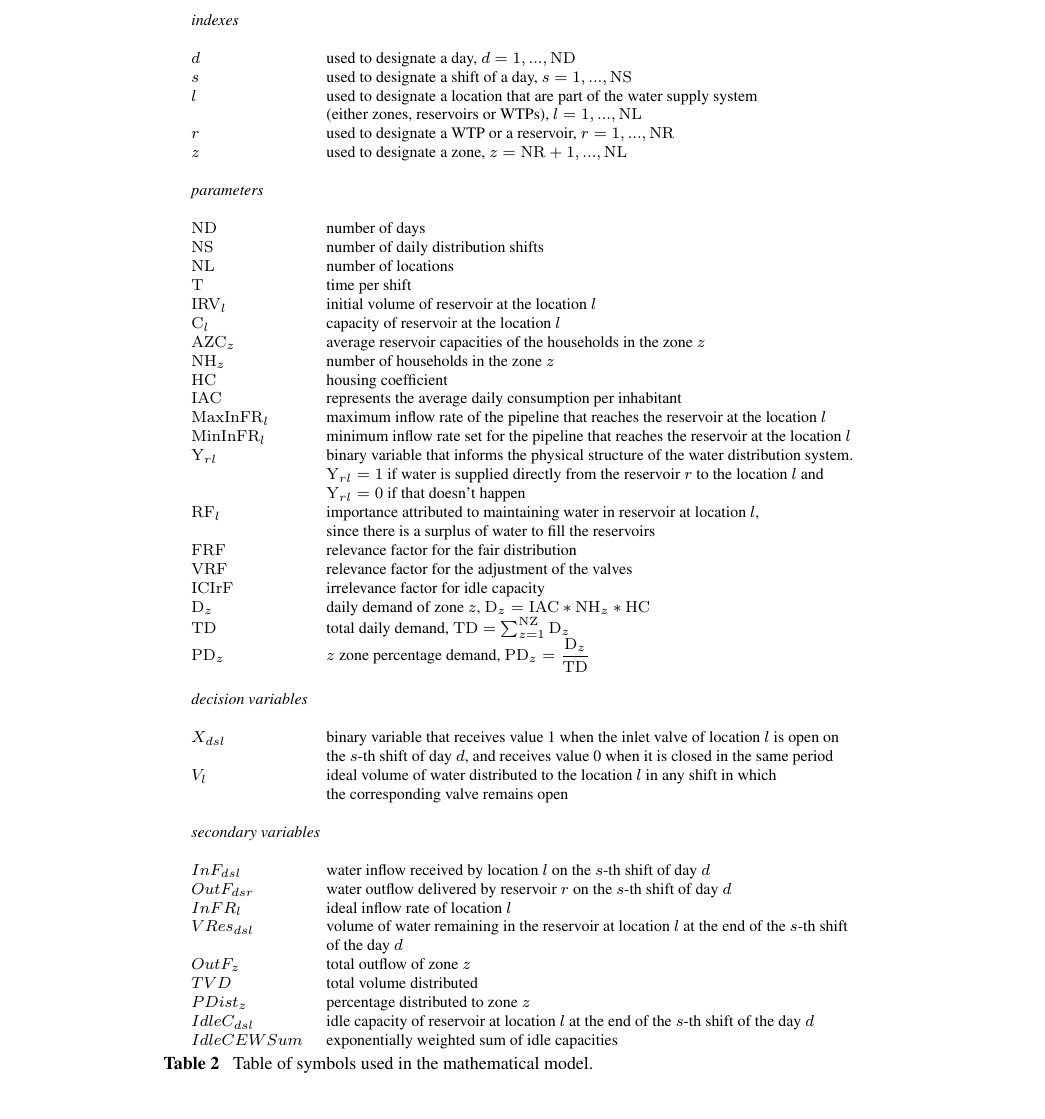
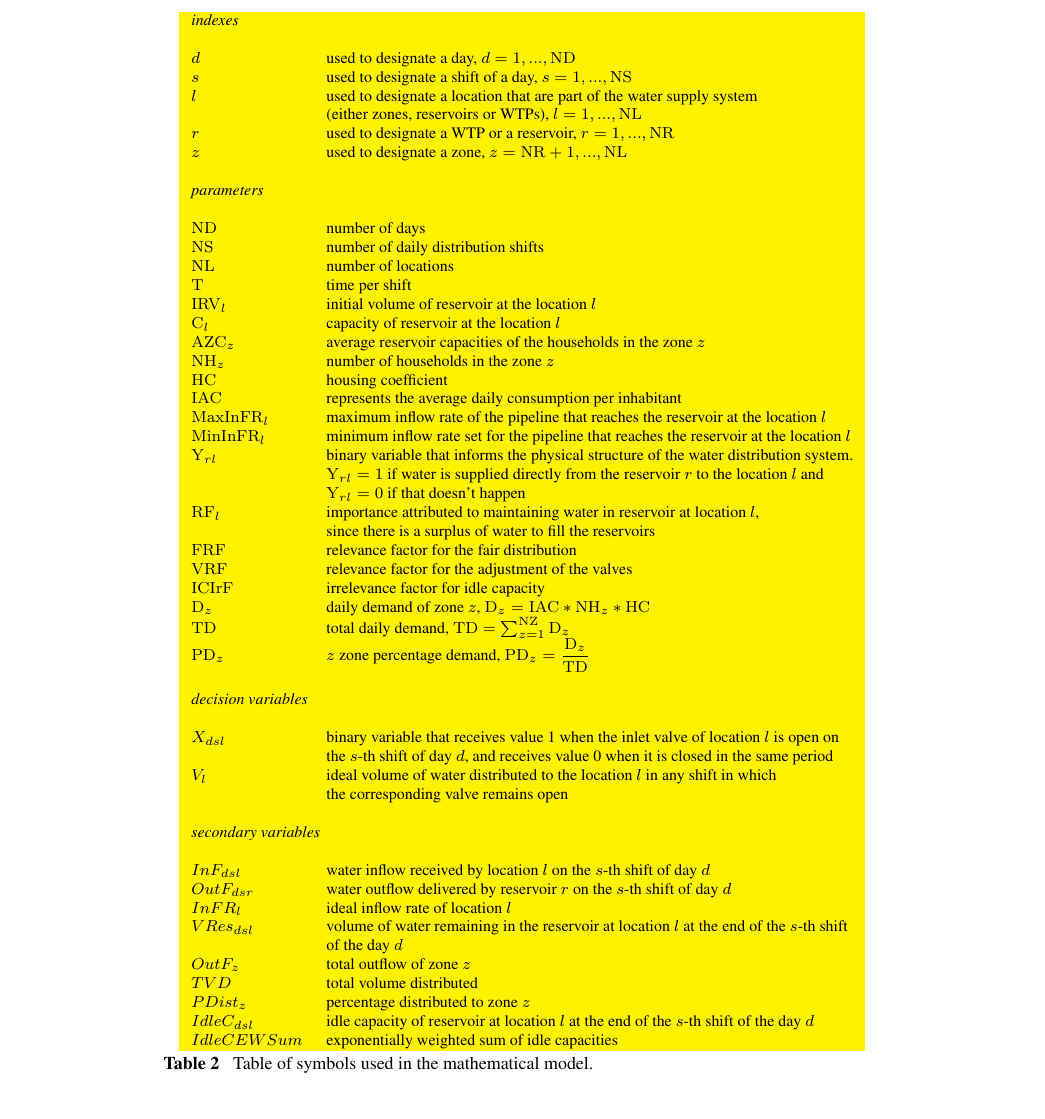
Before and after one commit to tbfraga/project-elaboration-of-water-distribution-schedules-in-periods-of-scarcity, a LaTeX document (paper/(2022)fragaEtAl.tex): part of page 16 of 22, cut so that both start at the same text. Compiled offline with pdfLaTeX.

Commit message:
adjustment of the mathematical model presentation

```diff
--- a/paper/(2022)fragaEtAl.tex
+++ b/paper/(2022)fragaEtAl.tex
@@ -13,6 +13,9 @@
 \usepackage{xcolor}
 \usepackage{soul}
 \newcommand{\mathcolorbox}[2]{\colorbox{#1}{$\displaystyle #2$}}
+
+\usepackage{colortbl}
+\newcolumntype{a}{>{\columncolor{yellow}}l}
 
 \def\newblock{\hskip .11em plus .33em minus .07em}
 
@@ -327,17 +330,17 @@ This water distribution problem arises in times of scarcity, in which it becomes
 \begin{table}[h]
 \begin{center}
 \footnotesize
-	\begin{tabular}{ l l }
-		\multicolumn{2}{l}{\emph{indexes}} \\ \\
+	\begin{tabular}{ a a }
+		\multicolumn{2}{a}{\emph{indexes}} \\ & \\
 
 		$d$ & used to designate a day, $d = 1, ..., \mathrm{ND}$ \\
 		$s$ & used to designate a shift of a day, $s = 1, ..., \mathrm{NS}$ \\
 		$l$ & used to designate a location that are part of the water supply system  \\
 		& (either zones, reservoirs or WTPs), $l  = 1, ..., \mathrm{NL}$\\
 		$r$ & used to designate a WTP or a reservoir, $r = 1, ..., \mathrm{NR}$ \\
-		$z$ & used to designate a zone, $z=\mathrm{NR}+1, ..., \mathrm{NL}$ \\ \\
+		$z$ & used to designate a zone, $z=\mathrm{NR}+1, ..., \mathrm{NL}$ \\ & \\
 
-		\multicolumn{2}{l}{\emph{parameters}} \\ \\
+		\multicolumn{2}{a}{\emph{parameters}} \\ & \\
 		$\mathrm{ND}$ & number of days \\
 		$\mathrm{NS}$ & number of daily distribution shifts \\
 		$\mathrm{NL}$ & number of locations \\
@@ -361,16 +364,16 @@ This water distribution problem arises in times of scarcity, in which it becomes
 
 		$\mathrm{D}_z$ &  daily demand of zone $z$, $\mathrm{D}_z = \mathrm{IAC}*\mathrm{NH}_z*\mathrm{HC} $\\
 		$\mathrm{TD}$ & total daily demand, $\mathrm{TD} = \sum_{z=1}^{\mathrm{NZ}}{\mathrm{D}_z}$ \\
-		$\mathrm{PD}_z$ & $z$ zone percentage demand, $\mathrm{PD}_z = \dfrac{\mathrm{D}_z}{\mathrm{TD}}$ \\ \\
+		$\mathrm{PD}_z$ & $z$ zone percentage demand, $\mathrm{PD}_z = \dfrac{\mathrm{D}_z}{\mathrm{TD}}$ \\ & \\
 
-		\multicolumn{2}{l}{\emph{decision variables}} \\ \\
+		\multicolumn{2}{a}{\emph{decision variables}} \\ & \\
 
 		$X_{dsl} $ & binary variable that receives value 1 when the inlet valve of location $l$ is open on \\
 		& the $s$-th shift of day $d$, and receives value 0 when it is closed in the same period \\
 		$V_l$ & ideal volume of water distributed to the location $l$ in any shift in which \\
-		& the corresponding valve remains open \\\\
+		& the corresponding valve remains open \\ & \\
 
-		\multicolumn{2}{l}{\emph{secondary variables}} \\ \\
+		\multicolumn{2}{a}{\emph{secondary variables}} \\ & \\
 
 		$InF_{dsl}$ & water inflow received by location $l$ on the $s$-th shift of day $d$ \\
 		$OutF_{dsr}$ & water outflow delivered by reservoir $r$ on the $s$-th shift of day $d$ \\
```
Also changed, not shown: paper/(2022)fragaEtAl.pdf.
